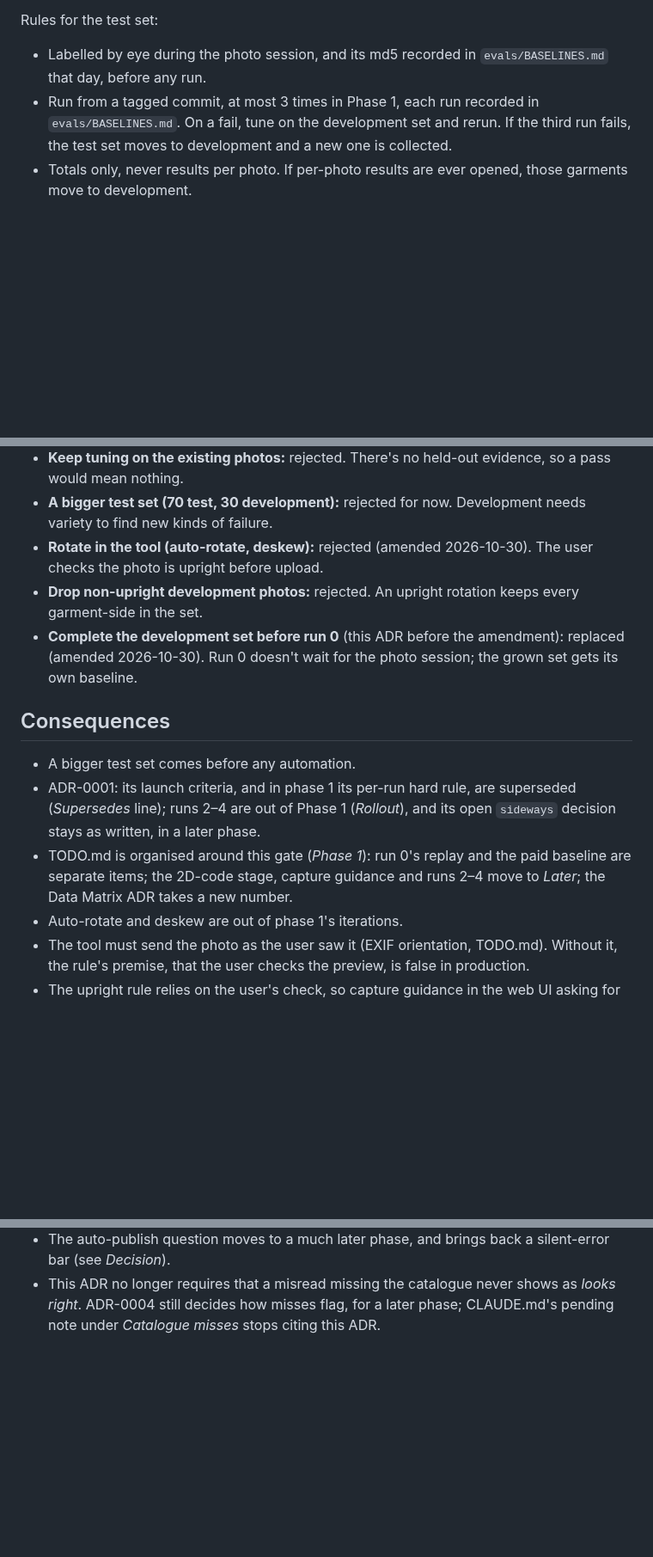
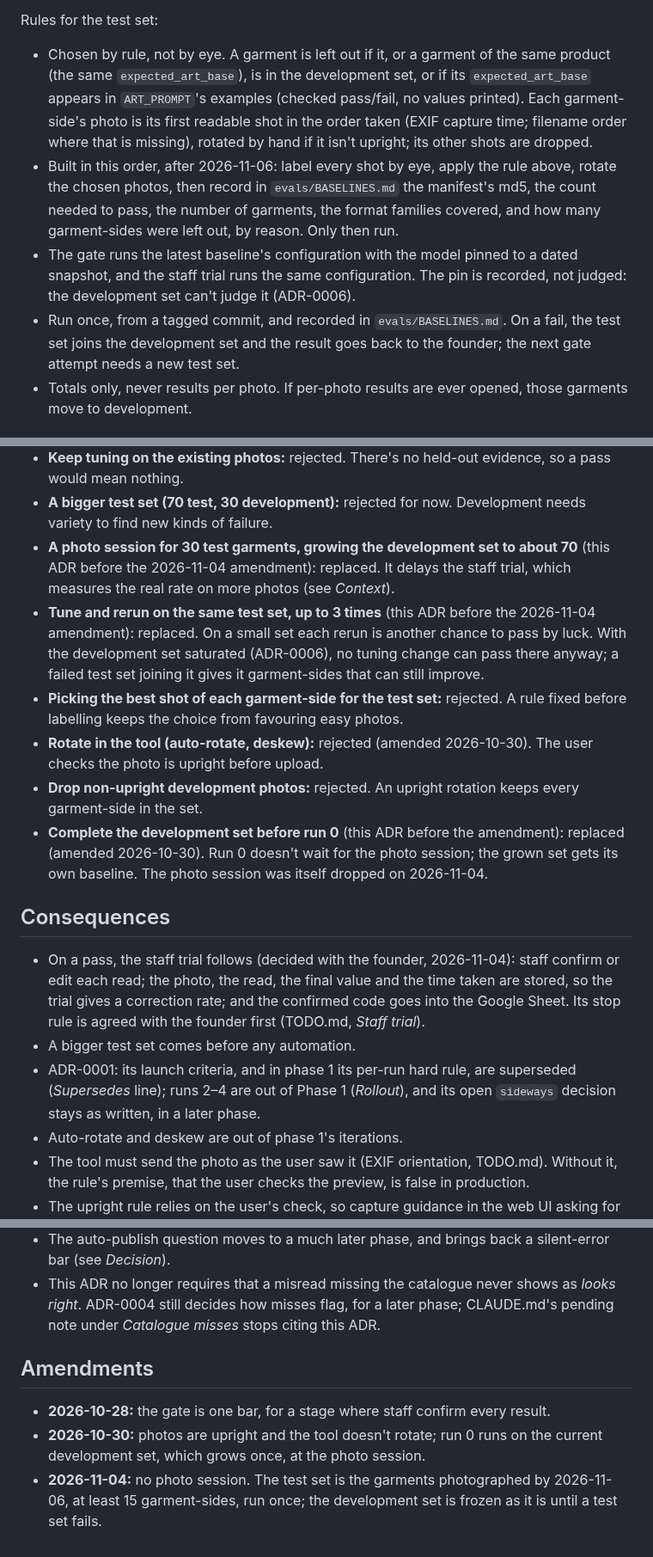
Before and after one commit to matthall8/street-garms-listing-tool, a Markdown page: adr/0002-phase-1-acceptance.md, 3 parts joined by grey strips. Shown at 86% size. Rendered like a GitHub page; blank space fills up the shorter version.

```diff
--- a/adr/0002-phase-1-acceptance.md
+++ b/adr/0002-phase-1-acceptance.md
@@ -76,12 +95,25 @@ Rules for the development set:
 
 Rules for the test set:
 
-- Labelled by eye during the photo session, and its md5 recorded in
-  `evals/BASELINES.md` that day, before any run.
-- Run from a tagged commit, at most 3 times in Phase 1, each run recorded in
-  `evals/BASELINES.md`. On a fail, tune on the development set and rerun. If
-  the third run fails, the test set moves to development and a new one is
-  collected.
+- Chosen by rule, not by eye. A garment is left out if it, or a garment of
+  the same product (the same `expected_art_base`), is in the development
+  set, or if its `expected_art_base` appears in `ART_PROMPT`'s examples
+  (checked pass/fail, no values printed). Each garment-side's photo is its
+  first readable shot in the order taken (EXIF capture time; filename
+  order where that is missing), rotated by hand if it isn't upright; its
+  other shots are dropped.
+- Built in this order, after 2026-11-06: label every shot by eye, apply
+  the rule above, rotate the chosen photos, then record in
+  `evals/BASELINES.md` the manifest's md5, the count needed to pass, the
+  number of garments, the format families covered, and how many
+  garment-sides were left out, by reason. Only then run.
+- The gate runs the latest baseline's configuration with the model pinned
+  to a dated snapshot, and the staff trial runs the same configuration.
+  The pin is recorded, not judged: the development set can't judge it
+  (ADR-0006).
+- Run once, from a tagged commit, and recorded in `evals/BASELINES.md`. On
+  a fail, the test set joins the development set and the result goes back
+  to the founder; the next gate attempt needs a new test set.
 - Totals only, never results per photo. If per-photo results are ever opened,
   those garments move to development.
 
@@ -114,24 +146,39 @@ See *Phase 1* in TODO.md for an up-to-date list.
   evidence, so a pass would mean nothing.
 - **A bigger test set (70 test, 30 development):** rejected for now.
   Development needs variety to find new kinds of failure.
+- **A photo session for 30 test garments, growing the development set to
+  about 70** (this ADR before the 2026-11-04 amendment): replaced. It delays
+  the staff trial, which measures the real rate on more photos (see
+  *Context*).
+- **Tune and rerun on the same test set, up to 3 times** (this ADR before
+  the 2026-11-04 amendment): replaced. On a small set each rerun is another
+  chance to pass by luck. With the development set saturated (ADR-0006),
+  no tuning change can pass there anyway; a failed test set joining it
+  gives it garment-sides that can still improve.
+- **Picking the best shot of each garment-side for the test set:**
+  rejected. A rule fixed before labelling keeps the choice from favouring
+  easy photos.
 - **Rotate in the tool (auto-rotate, deskew):** rejected (amended
   2026-10-30). The user checks the photo is upright before upload.
 - **Drop non-upright development photos:** rejected. An upright rotation
   keeps every garment-side in the set.
 - **Complete the development set before run 0** (this ADR before the
   amendment): replaced (amended 2026-10-30). Run 0 doesn't wait for the
-  photo session; the grown set gets its own baseline.
+  photo session; the grown set gets its own baseline. The photo session was
+  itself dropped on 2026-11-04.
 
 ## Consequences
 
+- On a pass, the staff trial follows (decided with the founder,
+  2026-11-04): staff confirm or edit each read; the photo, the read, the
+  final value and the time taken are stored, so the trial gives a
+  correction rate; and the confirmed code goes into the Google Sheet. Its
+  stop rule is agreed with the founder first (TODO.md, *Staff trial*).
 - A bigger test set comes before any automation.
 - ADR-0001: its launch criteria, and in phase 1 its per-run hard rule, are
   superseded (*Supersedes* line); runs 2–4 are out of Phase 1
   (*Rollout*), and its open `sideways` decision stays as written, in a
   later phase.
-- TODO.md is organised around this gate (*Phase 1*): run 0's replay and the
-  paid baseline are separate items; the 2D-code stage, capture guidance and
-  runs 2–4 move to *Later*; the Data Matrix ADR takes a new number.
 - Auto-rotate and deskew are out of phase 1's iterations.
 - The tool must send the photo as the user saw it (EXIF orientation,
   TODO.md). Without it, the rule's premise, that the user checks the
@@ -148,3 +195,14 @@ See *Phase 1* in TODO.md for an up-to-date list.
   shows as *looks right*. ADR-0004 still decides how misses flag, for a
   later phase; CLAUDE.md's pending note under *Catalogue misses* stops
   citing this ADR.
+
+## Amendments
+
+- **2026-10-28:** the gate is one bar, for a stage where staff confirm
+  every result.
+- **2026-10-30:** photos are upright and the tool doesn't rotate; run 0
+  runs on the current development set, which grows once, at the photo
+  session.
+- **2026-11-04:** no photo session. The test set is the garments
+  photographed by 2026-11-06, at least 15 garment-sides, run once; the
+  development set is frozen as it is until a test set fails.
```
Also changed, not shown: other parts of adr/0002-phase-1-acceptance.md (+45 -26 lines).
